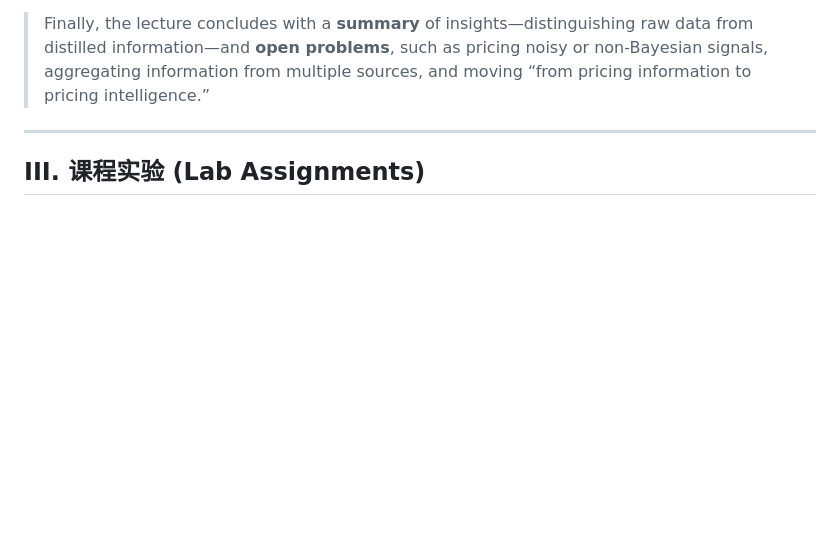
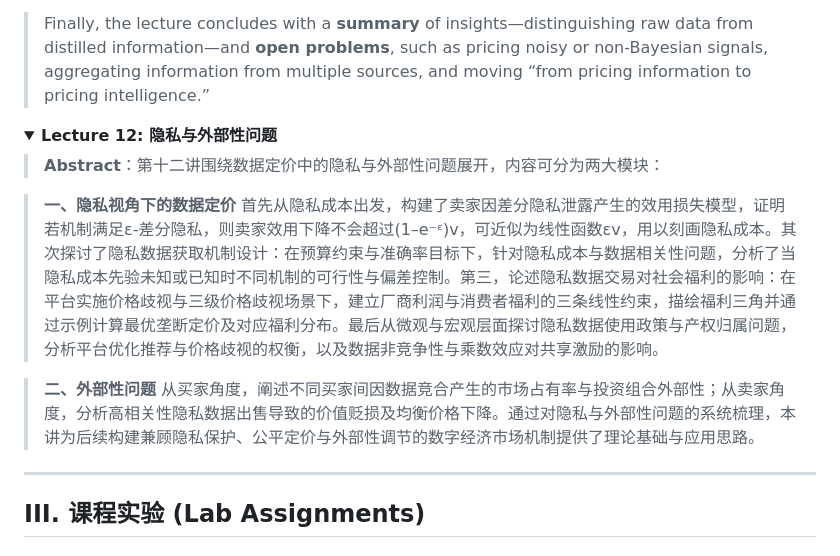
Before and after one commit to forliage/ZJU-Basis-for-Trading-Data-Elements, a Markdown page: README.md, the part around the change. GitHub-like rendering; folded sections open; blank space fills up the shorter version.

```diff
--- a/README.md
+++ b/README.md
@@ -163,6 +163,19 @@ $$
 
 </details>
 
+<details>
+<summary><strong>Lecture 12: 隐私与外部性问题</strong></summary>
+
+> **Abstract**：第十二讲围绕数据定价中的隐私与外部性问题展开，内容可分为两大模块：
+
+> **一、隐私视角下的数据定价**
+首先从隐私成本出发，构建了卖家因差分隐私泄露产生的效用损失模型，证明若机制满足ε-差分隐私，则卖家效用下降不会超过(1–e⁻ᵋ)v，可近似为线性函数εv，用以刻画隐私成本。其次探讨了隐私数据获取机制设计：在预算约束与准确率目标下，针对隐私成本与数据相关性问题，分析了当隐私成本先验未知或已知时不同机制的可行性与偏差控制。第三，论述隐私数据交易对社会福利的影响：在平台实施价格歧视与三级价格歧视场景下，建立厂商利润与消费者福利的三条线性约束，描绘福利三角并通过示例计算最优垄断定价及对应福利分布。最后从微观与宏观层面探讨隐私数据使用政策与产权归属问题，分析平台优化推荐与价格歧视的权衡，以及数据非竞争性与乘数效应对共享激励的影响。
+
+> **二、外部性问题**
+从买家角度，阐述不同买家间因数据竞合产生的市场占有率与投资组合外部性；从卖家角度，分析高相关性隐私数据出售导致的价值贬损及均衡价格下降。通过对隐私与外部性问题的系统梳理，本讲为后续构建兼顾隐私保护、公平定价与外部性调节的数字经济市场机制提供了理论基础与应用思路。
+
+</details>
+
 ---
 
 ## III. 课程实验 (Lab Assignments)
```
